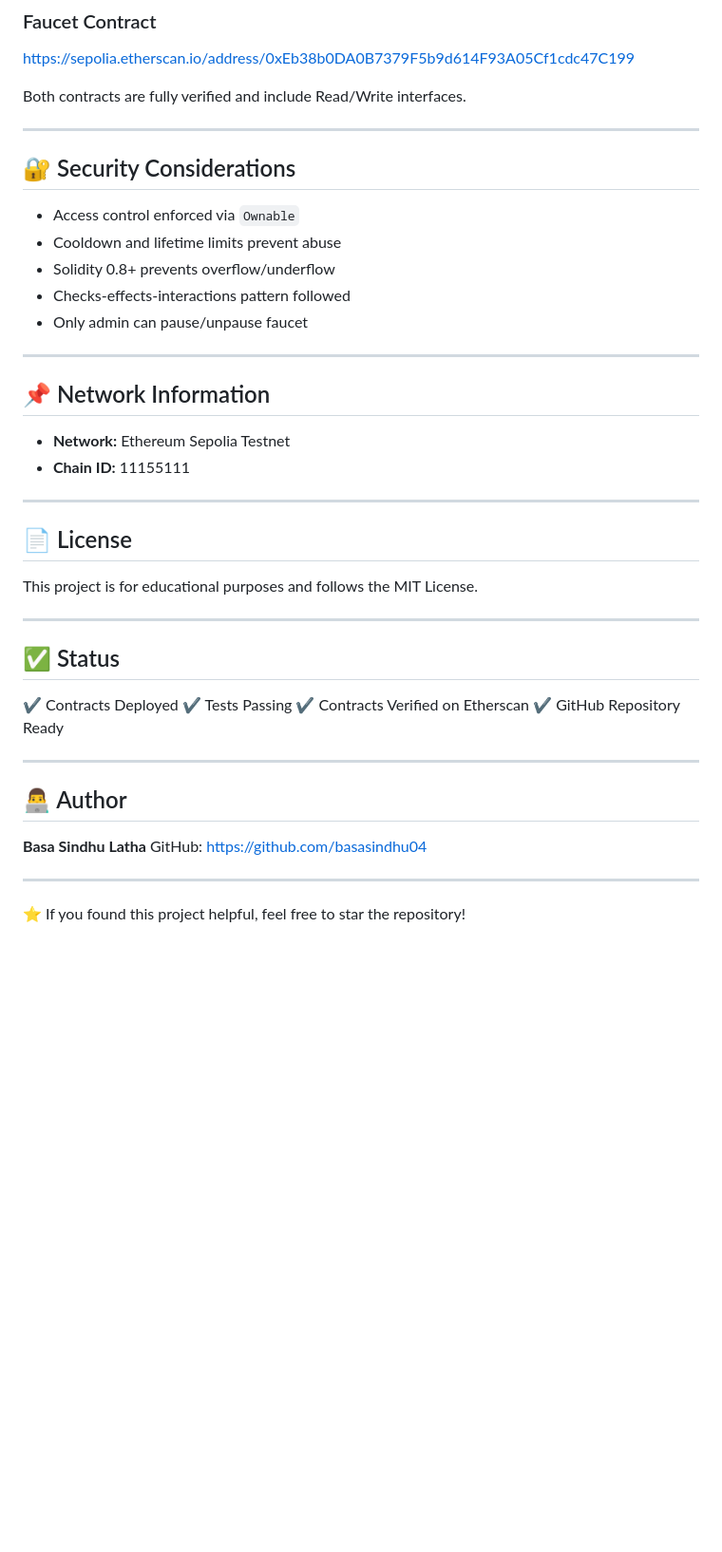
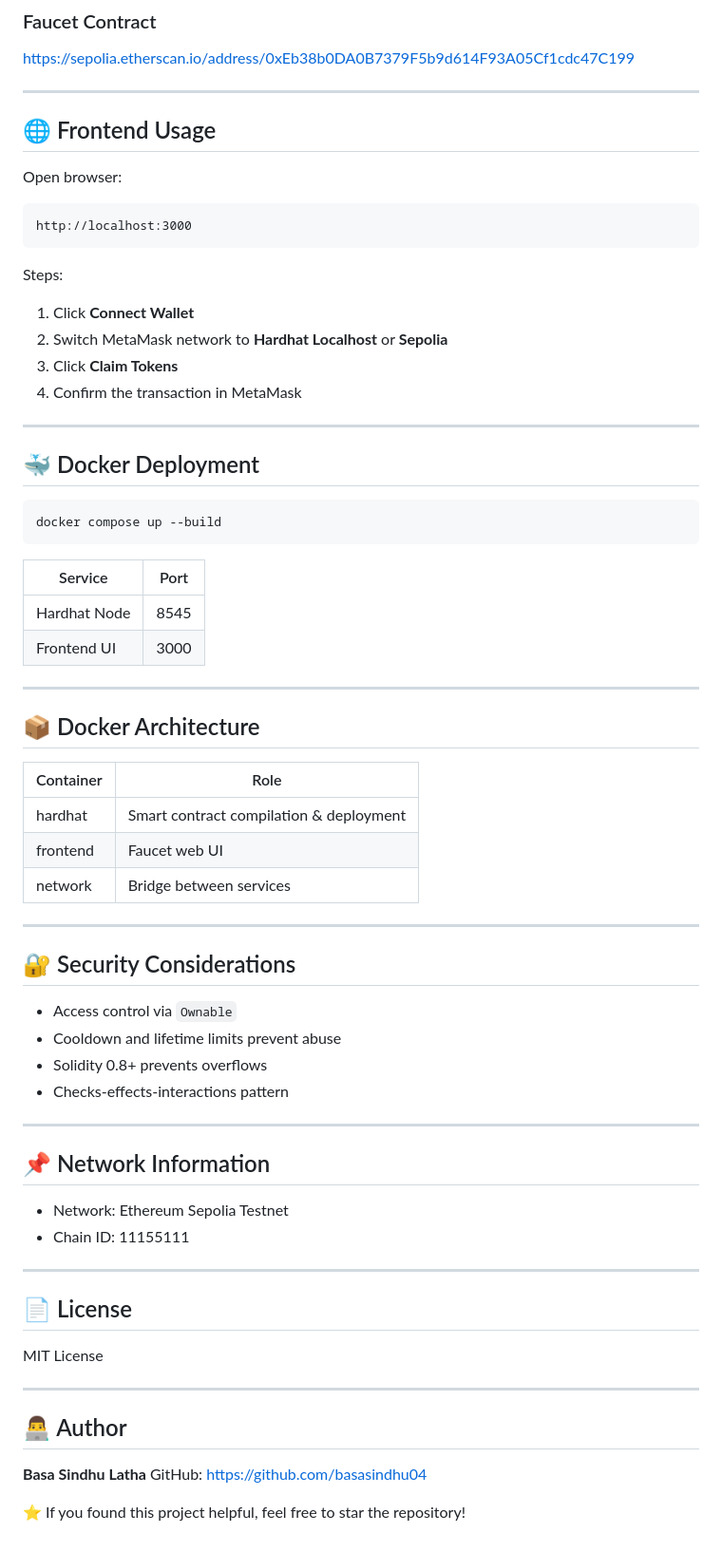
Before and after one commit to basasindhu04/token-faucet-sepolia, a Markdown page: README.md, the part around one of its changes. Shown at 95% size. GitHub-like rendering; blank space fills up the shorter version.

Commit message:
Revise README with project structure and usage info
Updated project structure and added frontend usage instructions, Docker deployment details, and security considerations.

````diff
--- a/README.md
+++ b/README.md
@@ -124,39 +149,67 @@ Deployment output includes:
 
 [https://sepolia.etherscan.io/address/0xEb38b0DA0B7379F5b9d614F93A05Cf1cdc47C199](https://sepolia.etherscan.io/address/0xEb38b0DA0B7379F5b9d614F93A05Cf1cdc47C199)
 
-Both contracts are fully verified and include Read/Write interfaces.
+---
+
+## 🌐 Frontend Usage
+
+Open browser:
+
+```
+http://localhost:3000
+```
+
+Steps:
+
+1. Click **Connect Wallet**
+2. Switch MetaMask network to **Hardhat Localhost** or **Sepolia**
+3. Click **Claim Tokens**
+4. Confirm the transaction in MetaMask
+
+---
+
+## 🐳 Docker Deployment
+
+```bash
+docker compose up --build
+```
+
+| Service      | Port |
+| ------------ | ---- |
+| Hardhat Node | 8545 |
+| Frontend UI  | 3000 |
+
+---
+
+## 📦 Docker Architecture
+
+| Container | Role                                    |
+| --------- | --------------------------------------- |
+| hardhat   | Smart contract compilation & deployment |
+| frontend  | Faucet web UI                           |
+| network   | Bridge between services                 |
 
 ---
 
 ## 🔐 Security Considerations
 
-* Access control enforced via `Ownable`
+* Access control via `Ownable`
 * Cooldown and lifetime limits prevent abuse
-* Solidity 0.8+ prevents overflow/underflow
-* Checks-effects-interactions pattern followed
-* Only admin can pause/unpause faucet
+* Solidity 0.8+ prevents overflows
+* Checks-effects-interactions pattern
 
 ---
 
 ## 📌 Network Information
 
-* **Network:** Ethereum Sepolia Testnet
-* **Chain ID:** 11155111
+* Network: Ethereum Sepolia Testnet
+* Chain ID: 11155111
 
 ---
 
 ## 📄 License
 
-This project is for educational purposes and follows the MIT License.
-
----
-
-## ✅ Status
-
-✔ Contracts Deployed
-✔ Tests Passing
-✔ Contracts Verified on Etherscan
-✔ GitHub Repository Ready
+MIT License
 
 ---
 
@@ -165,6 +218,5 @@ This project is for educational purposes and follows the MIT License.
 **Basa Sindhu Latha**
 GitHub: [https://github.com/basasindhu04](https://github.com/basasindhu04)
 
----
 
 ⭐ If you found this project helpful, feel free to star the repository!
````
Also changed, not shown: other parts of README.md (+36 -11 lines).
